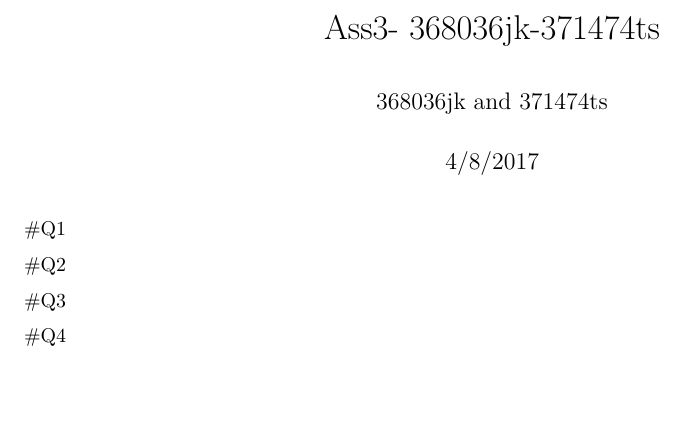
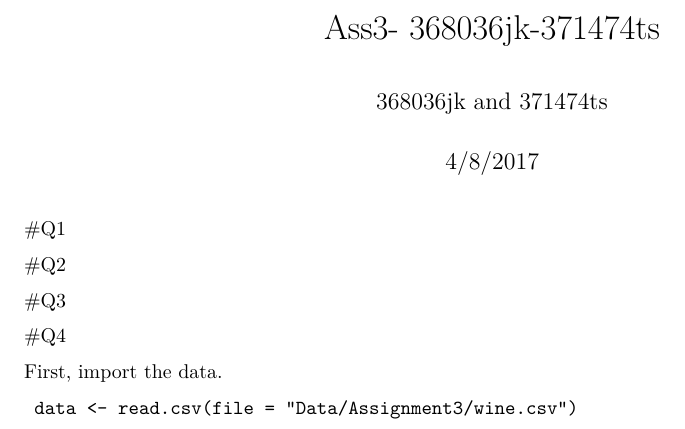
Before and after one commit to JCKrick/Assignment-3-for-BMME012, an R Markdown document (Ass3-368036jk-371474ts.Rmd): part of the page, cut so that both start at the same text, the shorter picture padded with empty space. Rendered offline with R 4.5, knitr and Pandoc, then LaTeX, with nearby package versions.

Commit message:
Data import

````diff
--- a/Ass3-368036jk-371474ts.Rmd
+++ b/Ass3-368036jk-371474ts.Rmd
@@ -19,3 +19,8 @@ knitr::opts_chunk$set(echo = TRUE)
 
 
 #Q4
+
+First, import the data.
+```
+ data <- read.csv(file = "Data/Assignment3/wine.csv")
+ ```
````
